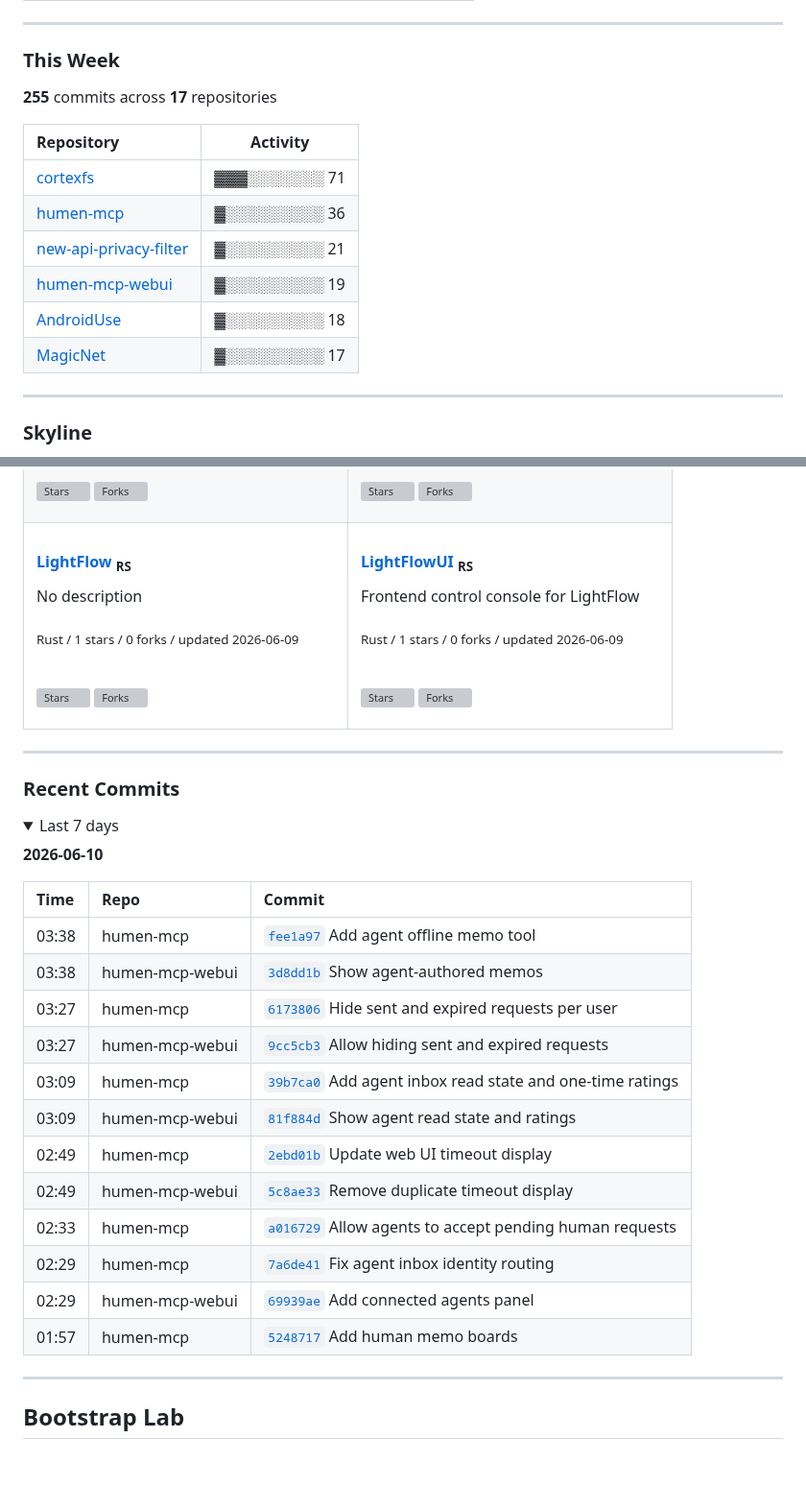
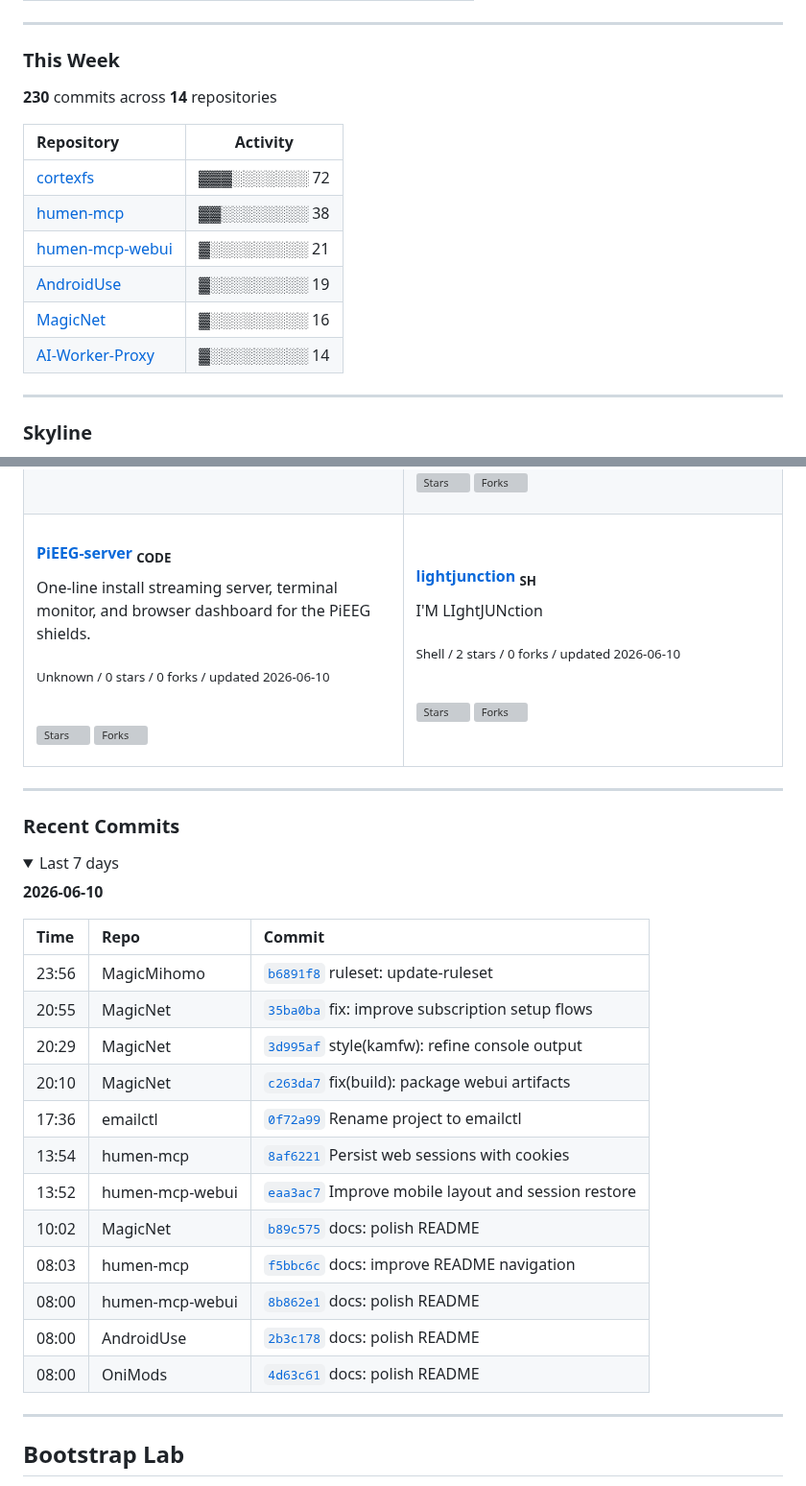
Before and after one commit to LIghtJUNction/lightjunction, a Markdown page: README.md, 2 parts joined by grey strips. Shown at 96% size. Rendered like a GitHub page; folded sections open; blank space fills up the shorter version; grey boxes are pictures that could not be loaded.

Commit message:
docs: daily update 2026-06-11

```diff
--- a/README.md
+++ b/README.md
@@ -115,16 +115,16 @@ I keep this README closer to a compact portfolio than a sticker wall. The struct
 
 ### This Week
 
-**255** commits across **17** repositories
+**230** commits across **14** repositories
 
 | Repository | Activity |
 |:-----------|:--------:|
-| [cortexfs](https://github.com/LIghtJUNction/cortexfs) | ▓▓▓░░░░░░░ 71 |
-| [humen-mcp](https://github.com/LIghtJUNction/humen-mcp) | ▓░░░░░░░░░ 36 |
-| [new-api-privacy-filter](https://github.com/LIghtJUNction/new-api-privacy-filter) | ▓░░░░░░░░░ 21 |
-| [humen-mcp-webui](https://github.com/LIghtJUNction/humen-mcp-webui) | ▓░░░░░░░░░ 19 |
-| [AndroidUse](https://github.com/LIghtJUNction/AndroidUse) | ▓░░░░░░░░░ 18 |
-| [MagicNet](https://github.com/LIghtJUNction/MagicNet) | ▓░░░░░░░░░ 17 |
+| [cortexfs](https://github.com/LIghtJUNction/cortexfs) | ▓▓▓░░░░░░░ 72 |
+| [humen-mcp](https://github.com/LIghtJUNction/humen-mcp) | ▓▓░░░░░░░░ 38 |
+| [humen-mcp-webui](https://github.com/LIghtJUNction/humen-mcp-webui) | ▓░░░░░░░░░ 21 |
+| [AndroidUse](https://github.com/LIghtJUNction/AndroidUse) | ▓░░░░░░░░░ 19 |
+| [MagicNet](https://github.com/LIghtJUNction/MagicNet) | ▓░░░░░░░░░ 16 |
+| [AI-Worker-Proxy](https://github.com/LIghtJUNction/AI-Worker-Proxy) | ▓░░░░░░░░░ 14 |
 
 ---
 
@@ -242,38 +242,38 @@ I&#x27;M LIghtJUNction
 
 <br>
 
-![Stars](https://img.shields.io/github/stars/LIghtJUNction/lightjunction?style=flat-square&labelColor=0d1117&color=ffcb2f)
-![Forks](https://img.shields.io/github/forks/LIghtJUNction/lightjunction?style=flat-square&labelColor=0d1117&color=4ecdc4)
+![Stars](https://img.shields.io/github/stars/LIghtJUNction/SitePing?style=flat-square&labelColor=0d1117&color=ffcb2f)
+![Forks](https://img.shields.io/github/forks/LIghtJUNction/SitePing?style=flat-square&labelColor=0d1117&color=4ecdc4)
 
 </td>
 </tr>
 <tr>
 <td align="left" valign="top" width="50%">
 
-#### <a href="https://github.com/LIghtJUNction/LightFlow">LightFlow</a> <sub>RS</sub>
+#### <a href="https://github.com/LIghtJUNction/PiEEG-server">PiEEG-server</a> <sub>CODE</sub>
 
-No description
+One-line install streaming server, terminal monitor, and browser dashboard for the PiEEG shields.
 
-<sub>Rust / 1 stars / 0 forks / updated 2026-06-09</sub>
+<sub>Unknown / 0 stars / 0 forks / updated 2026-06-10</sub>
 
 <br>
 
-![Stars](https://img.shields.io/github/stars/LIghtJUNction/LightFlow?style=flat-square&labelColor=0d1117&color=ffcb2f)
-![Forks](https://img.shields.io/github/forks/LIghtJUNction/LightFlow?style=flat-square&labelColor=0d1117&color=4ecdc4)
+![Stars](https://img.shields.io/github/stars/LIghtJUNction/PiEEG-server?style=flat-square&labelColor=0d1117&color=ffcb2f)
+![Forks](https://img.shields.io/github/forks/LIghtJUNction/PiEEG-server?style=flat-square&labelColor=0d1117&color=4ecdc4)
 
 </td>
 <td align="left" valign="top" width="50%">
 
-#### <a href="https://github.com/LIghtJUNction/LightFlowUI">LightFlowUI</a> <sub>RS</sub>
+#### <a href="https://github.com/LIghtJUNction/lightjunction">lightjunction</a> <sub>SH</sub>
 
-Frontend control console for LightFlow
+I&#x27;M LIghtJUNction
 
-<sub>Rust / 1 stars / 0 forks / updated 2026-06-09</sub>
+<sub>Shell / 2 stars / 0 forks / updated 2026-06-10</sub>
 
 <br>
 
-![Stars](https://img.shields.io/github/stars/LIghtJUNction/LightFlowUI?style=flat-square&labelColor=0d1117&color=ffcb2f)
-![Forks](https://img.shields.io/github/forks/LIghtJUNction/LightFlowUI?style=flat-square&labelColor=0d1117&color=4ecdc4)
+![Stars](https://img.shields.io/github/stars/LIghtJUNction/lightjunction?style=flat-square&labelColor=0d1117&color=ffcb2f)
+![Forks](https://img.shields.io/github/forks/LIghtJUNction/lightjunction?style=flat-square&labelColor=0d1117&color=4ecdc4)
 
 </td>
 </tr>
@@ -296,18 +296,18 @@ Frontend control console for LightFlow
 
 | Time | Repo | Commit |
 |:-----|:-----|:-------|
-| 03:38 | humen-mcp | [`fee1a97`](https://github.com/LIghtJUNction/humen-mcp/commit/fee1a976b3924201c2075241135e6d9411d54812) Add agent offline memo tool |
-| 03:38 | humen-mcp-webui | [`3d8dd1b`](https://github.com/LIghtJUNction/humen-mcp-webui/commit/3d8dd1b44bfacbfcffb0bd6b239d628457022162) Show agent-authored memos |
-| 03:27 | humen-mcp | [`6173806`](https://github.com/LIghtJUNction/humen-mcp/commit/6173806d7a7a6559a373fd1a860b6048f7c637f3) Hide sent and expired requests per user |
-| 03:27 | humen-mcp-webui | [`9cc5cb3`](https://github.com/LIghtJUNction/humen-mcp-webui/commit/9cc5cb3f0425823f303fb710ff980724cc10018b) Allow hiding sent and expired requests |
-| 03:09 | humen-mcp | [`39b7ca0`](https://github.com/LIghtJUNction/humen-mcp/commit/39b7ca01b882265c1c088437a335d5ecaf88c2fd) Add agent inbox read state and one-time ratings |
-| 03:09 | humen-mcp-webui | [`81f884d`](https://github.com/LIghtJUNction/humen-mcp-webui/commit/81f884decfd3426caf9864b4e605c5ec4f8b07cc) Show agent read state and ratings |
-| 02:49 | humen-mcp | [`2ebd01b`](https://github.com/LIghtJUNction/humen-mcp/commit/2ebd01bf776cd3c882fc44ecd0837a073ee34fde) Update web UI timeout display |
-| 02:49 | humen-mcp-webui | [`5c8ae33`](https://github.com/LIghtJUNction/humen-mcp-webui/commit/5c8ae337d8f87f02f62308a1313dc6107acdbb14) Remove duplicate timeout display |
-| 02:33 | humen-mcp | [`a016729`](https://github.com/LIghtJUNction/humen-mcp/commit/a0167290ba05e0e27ce5a1ada6307a42f9504e22) Allow agents to accept pending human requests |
-| 02:29 | humen-mcp | [`7a6de41`](https://github.com/LIghtJUNction/humen-mcp/commit/7a6de4169ac88944866085b5d910cd064594c958) Fix agent inbox identity routing |
-| 02:29 | humen-mcp-webui | [`69939ae`](https://github.com/LIghtJUNction/humen-mcp-webui/commit/69939ae7e4c7ef38471674c0ddd317c0f26f1a7d) Add connected agents panel |
-| 01:57 | humen-mcp | [`5248717`](https://github.com/LIghtJUNction/humen-mcp/commit/52487170fbbf9150370b9cb6c297aaa3b9f9ae50) Add human memo boards |
+| 23:56 | MagicMihomo | [`b6891f8`](https://github.com/LIghtJUNction/MagicMihomo/commit/b6891f8861944d0288bb2c082bbd34aaf8b03ace) ruleset: update-ruleset |
+| 20:55 | MagicNet | [`35ba0ba`](https://github.com/LIghtJUNction/MagicNet/commit/35ba0badfce54a60cdd17c9fd650bad7079165d2) fix: improve subscription setup flows |
+| 20:29 | MagicNet | [`3d995af`](https://github.com/LIghtJUNction/MagicNet/commit/3d995affba3bc2adce49b7bbf468bf182c954597) style(kamfw): refine console output |
+| 20:10 | MagicNet | [`c263da7`](https://github.com/LIghtJUNction/MagicNet/commit/c263da758947c3cdb1241e8c77b77058cbbbc968) fix(build): package webui artifacts |
+| 17:36 | emailctl | [`0f72a99`](https://github.com/LIghtJUNction/emailctl/commit/0f72a999e33be96efa40fa09fb3de33f6140ac72) Rename project to emailctl |
+| 13:54 | humen-mcp | [`8af6221`](https://github.com/LIghtJUNction/humen-mcp/commit/8af622150a910f462bf34ea0741468a2a55bcd04) Persist web sessions with cookies |
+| 13:52 | humen-mcp-webui | [`eaa3ac7`](https://github.com/LIghtJUNction/humen-mcp-webui/commit/eaa3ac7cad6c87657da98612c0a602d02d3efabc) Improve mobile layout and session restore |
+| 10:02 | MagicNet | [`b89c575`](https://github.com/LIghtJUNction/MagicNet/commit/b89c575c5eb44150a6d10fa6985a0f7aad8482b6) docs: polish README |
+| 08:03 | humen-mcp | [`f5bbc6c`](https://github.com/LIghtJUNction/humen-mcp/commit/f5bbc6c489e29d6a8a867b92f7815c94c308e6e9) docs: improve README navigation |
+| 08:00 | humen-mcp-webui | [`8b862e1`](https://github.com/LIghtJUNction/humen-mcp-webui/commit/8b862e1f1b1c0c9c4fbe0588aa11590314c7f920) docs: polish README |
+| 08:00 | AndroidUse | [`2b3c178`](https://github.com/LIghtJUNction/AndroidUse/commit/2b3c17898e61ef6953ea25d8c76b63f21e60711c) docs: polish README |
+| 08:00 | OniMods | [`4d63c61`](https://github.com/LIghtJUNction/OniMods/commit/4d63c6118031a4ae8623646819acc378b27ce847) docs: polish README |
 
 </details>
 
```
Also changed, not shown: other parts of README.md (+18 -18 lines).
